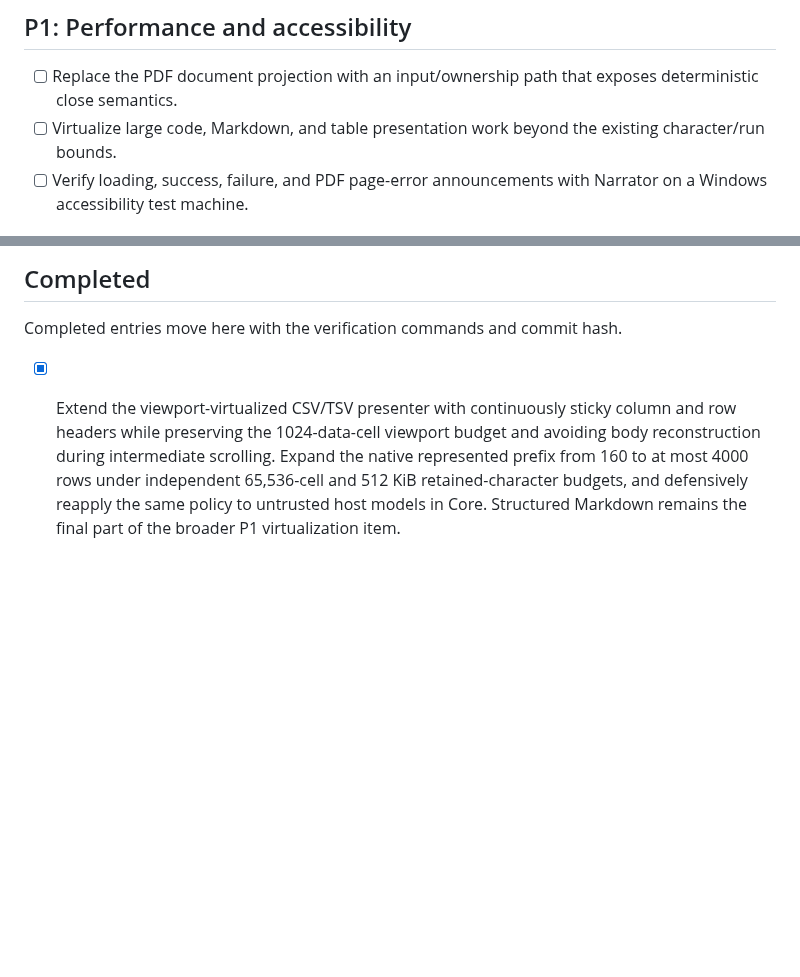
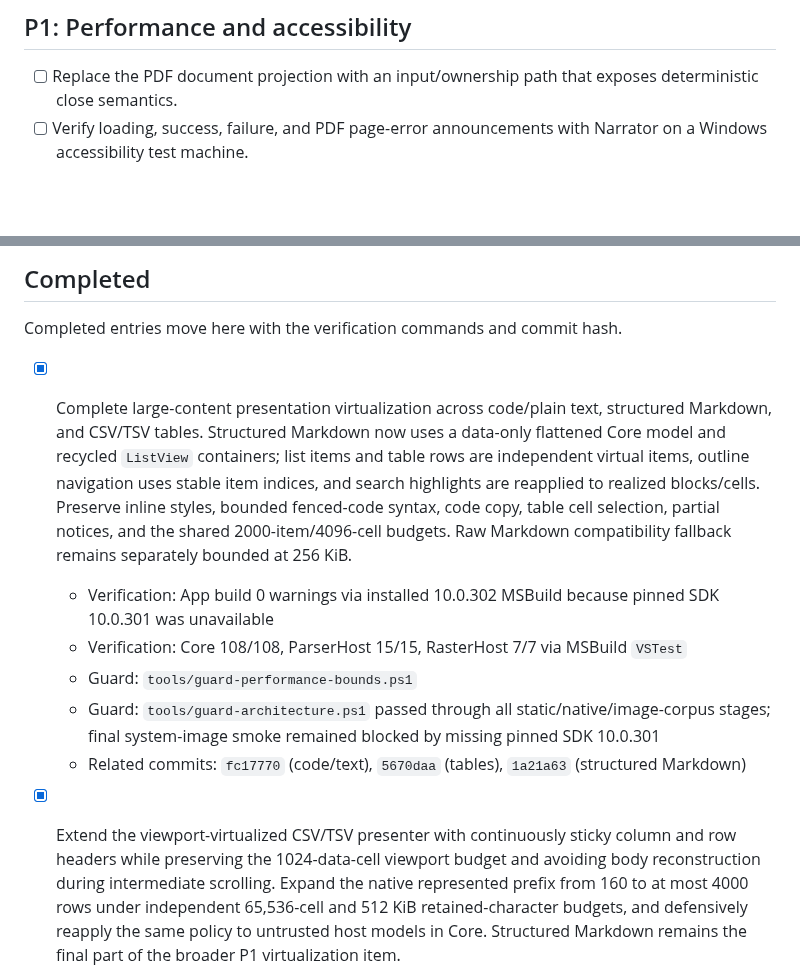
Before and after one commit to SherlockChiang/QuickLook.Next, a Markdown page: docs/implementation-todo.md, 2 parts joined by grey strips. Drawn GitHub-style; blank space fills up the shorter version.

Commit message:
docs: record large preview virtualization

```diff
--- a/docs/implementation-todo.md
+++ b/docs/implementation-todo.md
@@ -14,8 +14,6 @@ and commit so changes remain independently reviewable and revertible.
 
 - [ ] Replace the PDF document projection with an input/ownership path that
   exposes deterministic close semantics.
-- [ ] Virtualize large code, Markdown, and table presentation work beyond the
-  existing character/run bounds.
 - [ ] Verify loading, success, failure, and PDF page-error announcements with
   Narrator on a Windows accessibility test machine.
 
@@ -42,6 +40,20 @@ and commit so changes remain independently reviewable and revertible.
 ## Completed
 
 Completed entries move here with the verification commands and commit hash.
+
+- [x] Complete large-content presentation virtualization across code/plain text,
+  structured Markdown, and CSV/TSV tables. Structured Markdown now uses a
+  data-only flattened Core model and recycled `ListView` containers; list items
+  and table rows are independent virtual items, outline navigation uses stable
+  item indices, and search highlights are reapplied to realized blocks/cells.
+  Preserve inline styles, bounded fenced-code syntax, code copy, table cell
+  selection, partial notices, and the shared 2000-item/4096-cell budgets. Raw
+  Markdown compatibility fallback remains separately bounded at 256 KiB.
+  - Verification: App build 0 warnings via installed 10.0.302 MSBuild because pinned SDK 10.0.301 was unavailable
+  - Verification: Core 108/108, ParserHost 15/15, RasterHost 7/7 via MSBuild `VSTest`
+  - Guard: `tools/guard-performance-bounds.ps1`
+  - Guard: `tools/guard-architecture.ps1` passed through all static/native/image-corpus stages; final system-image smoke remained blocked by missing pinned SDK 10.0.301
+  - Related commits: `fc17770` (code/text), `5670daa` (tables), `1a21a63` (structured Markdown)
 
 - [x] Extend the viewport-virtualized CSV/TSV presenter with continuously sticky
   column and row headers while preserving the 1024-data-cell viewport budget and
```
